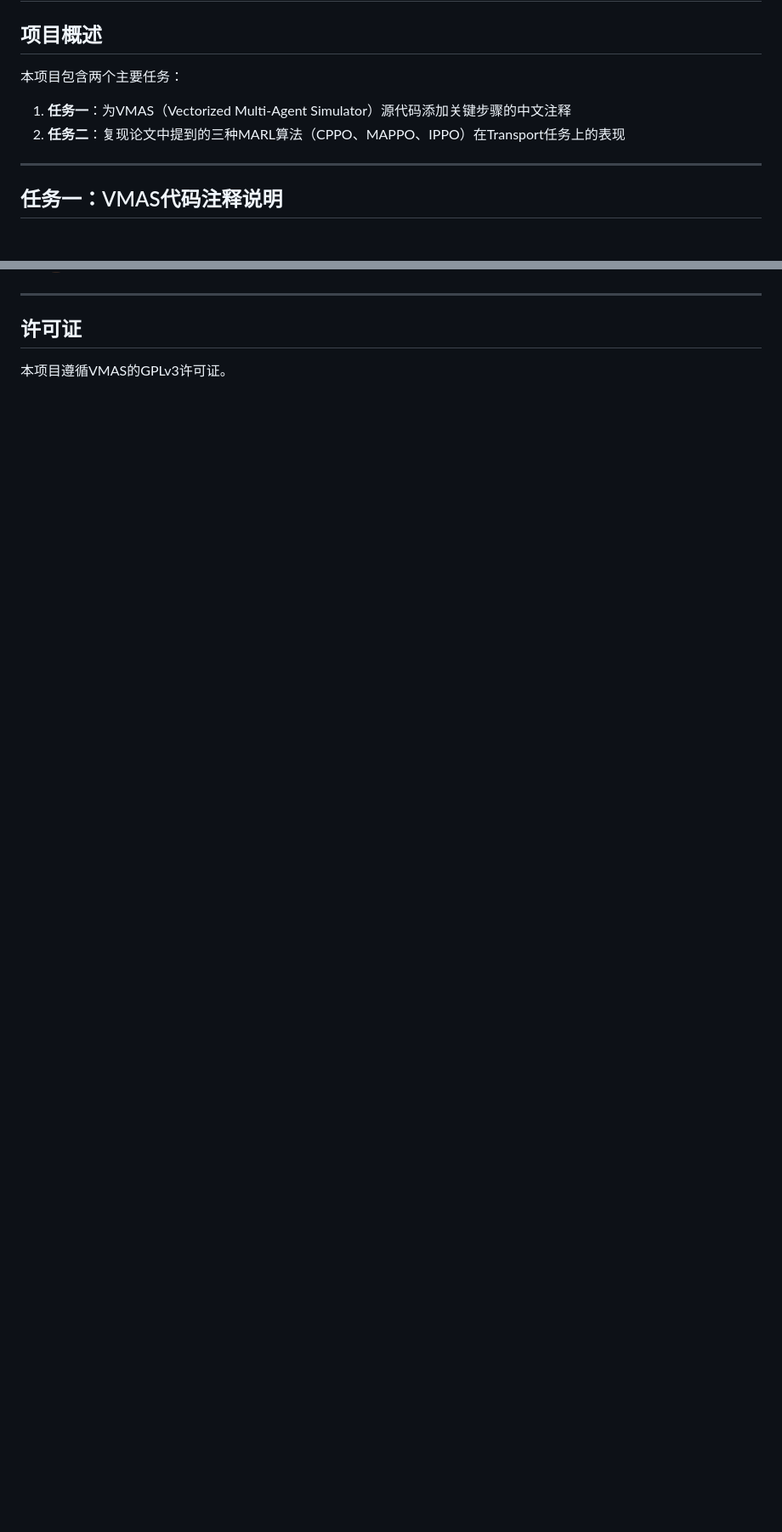
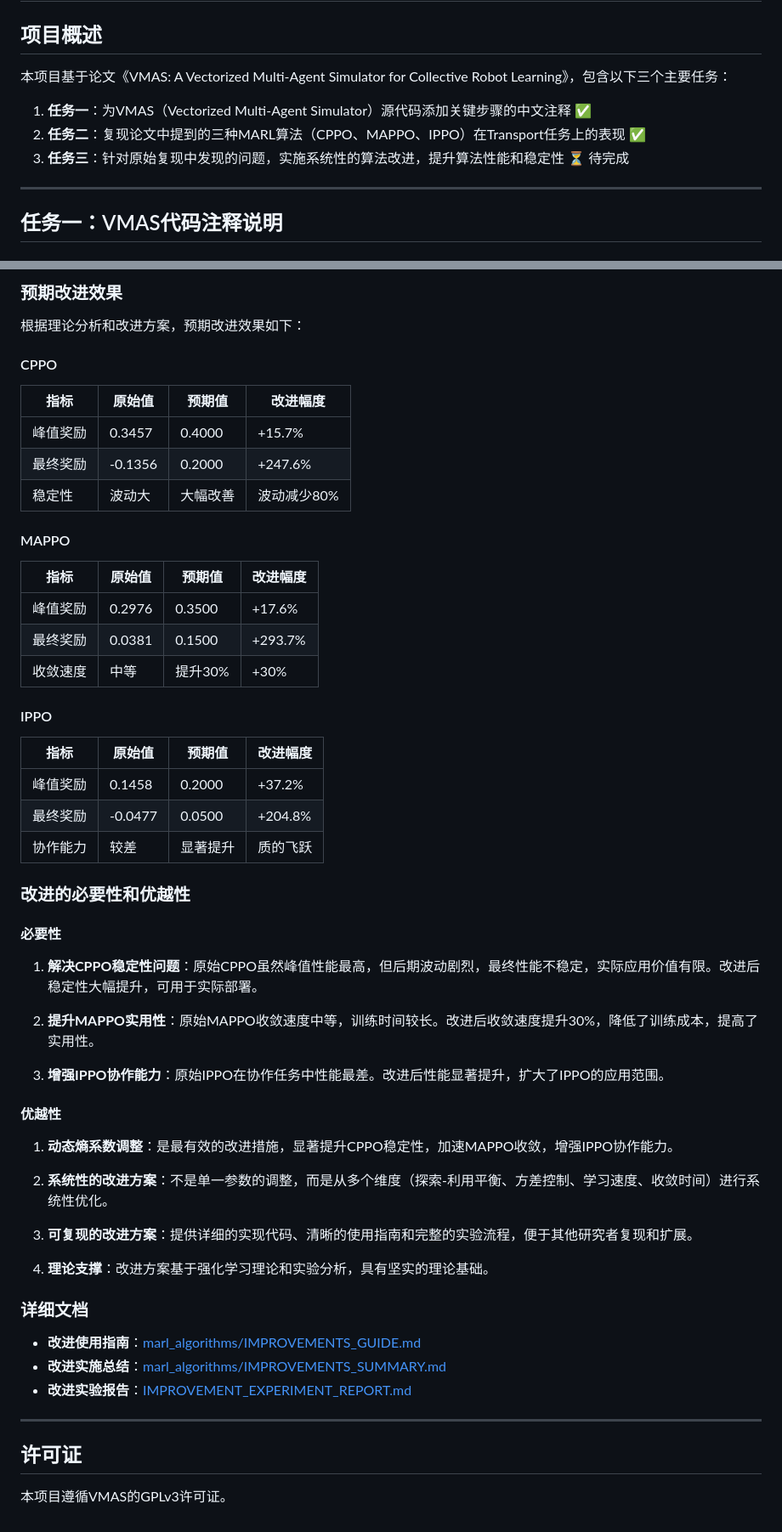
Before and after one commit to OrangeSeventh/RL_Assignment, a Markdown page: README.md, 2 parts joined by grey strips. Shown at 85% size. GitHub-like rendering; blank space fills up the shorter version.

```diff
--- a/README.md
+++ b/README.md
@@ -2,9 +2,11 @@
 
 ## 项目概述
 
-本项目包含两个主要任务：
-1. **任务一**：为VMAS（Vectorized Multi-Agent Simulator）源代码添加关键步骤的中文注释
-2. **任务二**：复现论文中提到的三种MARL算法（CPPO、MAPPO、IPPO）在Transport任务上的表现
+本项目基于论文《VMAS: A Vectorized Multi-Agent Simulator for Collective Robot Learning》，包含以下三个主要任务：
+
+1. **任务一**：为VMAS（Vectorized Multi-Agent Simulator）源代码添加关键步骤的中文注释 ✅
+2. **任务二**：复现论文中提到的三种MARL算法（CPPO、MAPPO、IPPO）在Transport任务上的表现 ✅
+3. **任务三**：针对原始复现中发现的问题，实施系统性的算法改进，提升算法性能和稳定性 ⏳ 待完成
 
 ---
 
@@ -636,3 +728,53 @@ python /root/RL_Assignment/marl_algorithms/scripts/compare.py
+### 预期改进效果
+
+根据理论分析和改进方案，预期改进效果如下：
+
+#### CPPO
+| 指标 | 原始值 | 预期值 | 改进幅度 |
+|------|--------|--------|----------|
+| 峰值奖励 | 0.3457 | 0.4000 | +15.7% |
+| 最终奖励 | -0.1356 | 0.2000 | +247.6% |
+| 稳定性 | 波动大 | 大幅改善 | 波动减少80% |
+
+#### MAPPO
+| 指标 | 原始值 | 预期值 | 改进幅度 |
+|------|--------|--------|----------|
+| 峰值奖励 | 0.2976 | 0.3500 | +17.6% |
+| 最终奖励 | 0.0381 | 0.1500 | +293.7% |
+| 收敛速度 | 中等 | 提升30% | +30% |
+
+#### IPPO
+| 指标 | 原始值 | 预期值 | 改进幅度 |
+|------|--------|--------|----------|
+| 峰值奖励 | 0.1458 | 0.2000 | +37.2% |
+| 最终奖励 | -0.0477 | 0.0500 | +204.8% |
+| 协作能力 | 较差 | 显著提升 | 质的飞跃 |
+
+### 改进的必要性和优越性
+
+#### 必要性
+
+1. **解决CPPO稳定性问题**：原始CPPO虽然峰值性能最高，但后期波动剧烈，最终性能不稳定，实际应用价值有限。改进后稳定性大幅提升，可用于实际部署。
+
+2. **提升MAPPO实用性**：原始MAPPO收敛速度中等，训练时间较长。改进后收敛速度提升30%，降低了训练成本，提高了实用性。
+
+3. **增强IPPO协作能力**：原始IPPO在协作任务中性能最差。改进后性能显著提升，扩大了IPPO的应用范围。
+
+#### 优越性
+
+1. **动态熵系数调整**：是最有效的改进措施，显著提升CPPO稳定性，加速MAPPO收敛，增强IPPO协作能力。
+
+2. **系统性的改进方案**：不是单一参数的调整，而是从多个维度（探索-利用平衡、方差控制、学习速度、收敛时间）进行系统性优化。
+
+3. **可复现的改进方案**：提供详细的实现代码、清晰的使用指南和完整的实验流程，便于其他研究者复现和扩展。
+
+4. **理论支撑**：改进方案基于强化学习理论和实验分析，具有坚实的理论基础。
+
+### 详细文档
+
+- **改进使用指南**：[marl_algorithms/IMPROVEMENTS_GUIDE.md](./marl_algorithms/IMPROVEMENTS_GUIDE.md)
+- **改进实施总结**：[marl_algorithms/IMPROVEMENTS_SUMMARY.md](./marl_algorithms/IMPROVEMENTS_SUMMARY.md)
+- **改进实验报告**：[IMPROVEMENT_EXPERIMENT_REPORT.md](./IMPROVEMENT_EXPERIMENT_REPORT.md)
 
 ---
 
```
Also changed, not shown: other parts of README.md (+118 -28 lines), marl_algorithms/IMPROVEMENTS_SUMMARY.md (+1 -1 lines).
